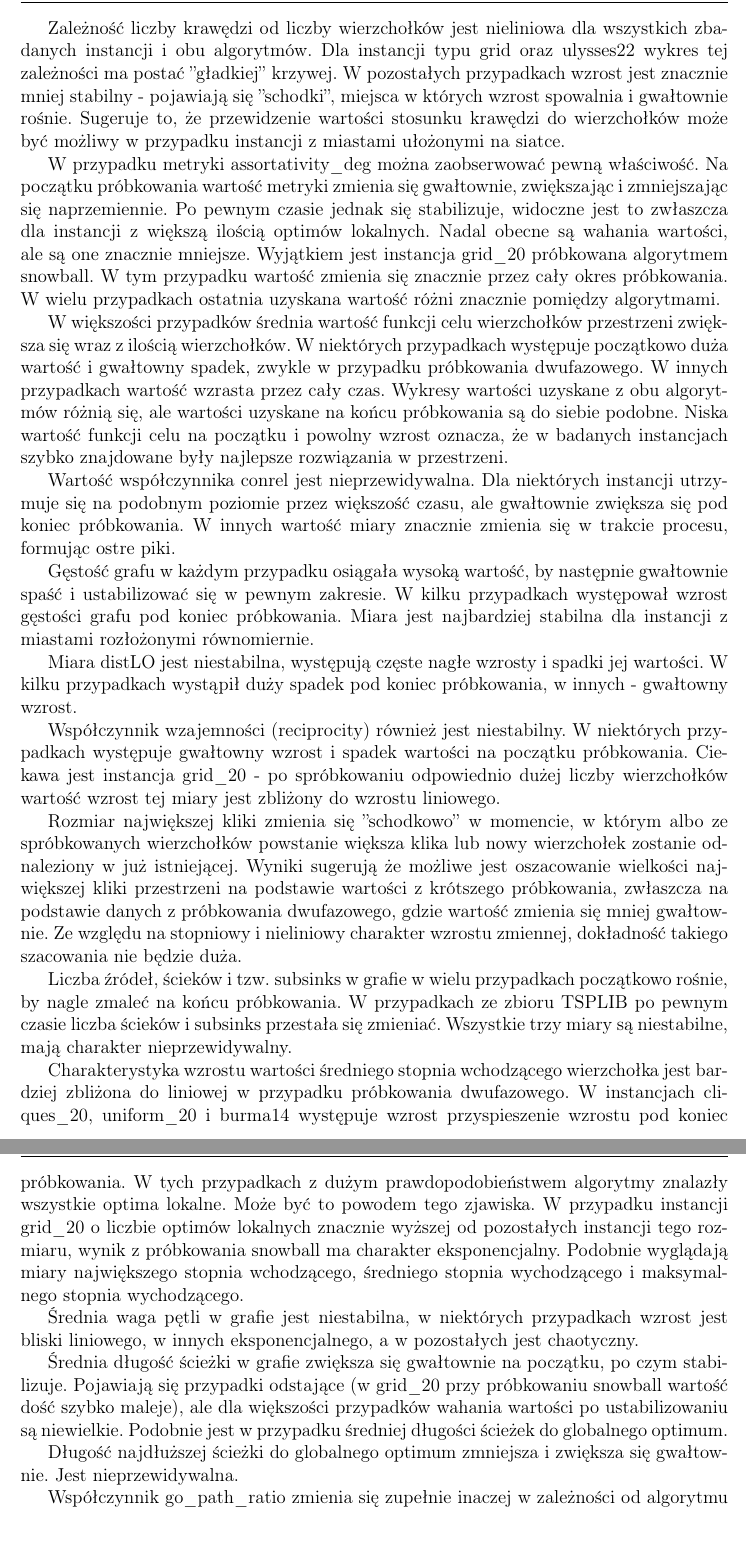
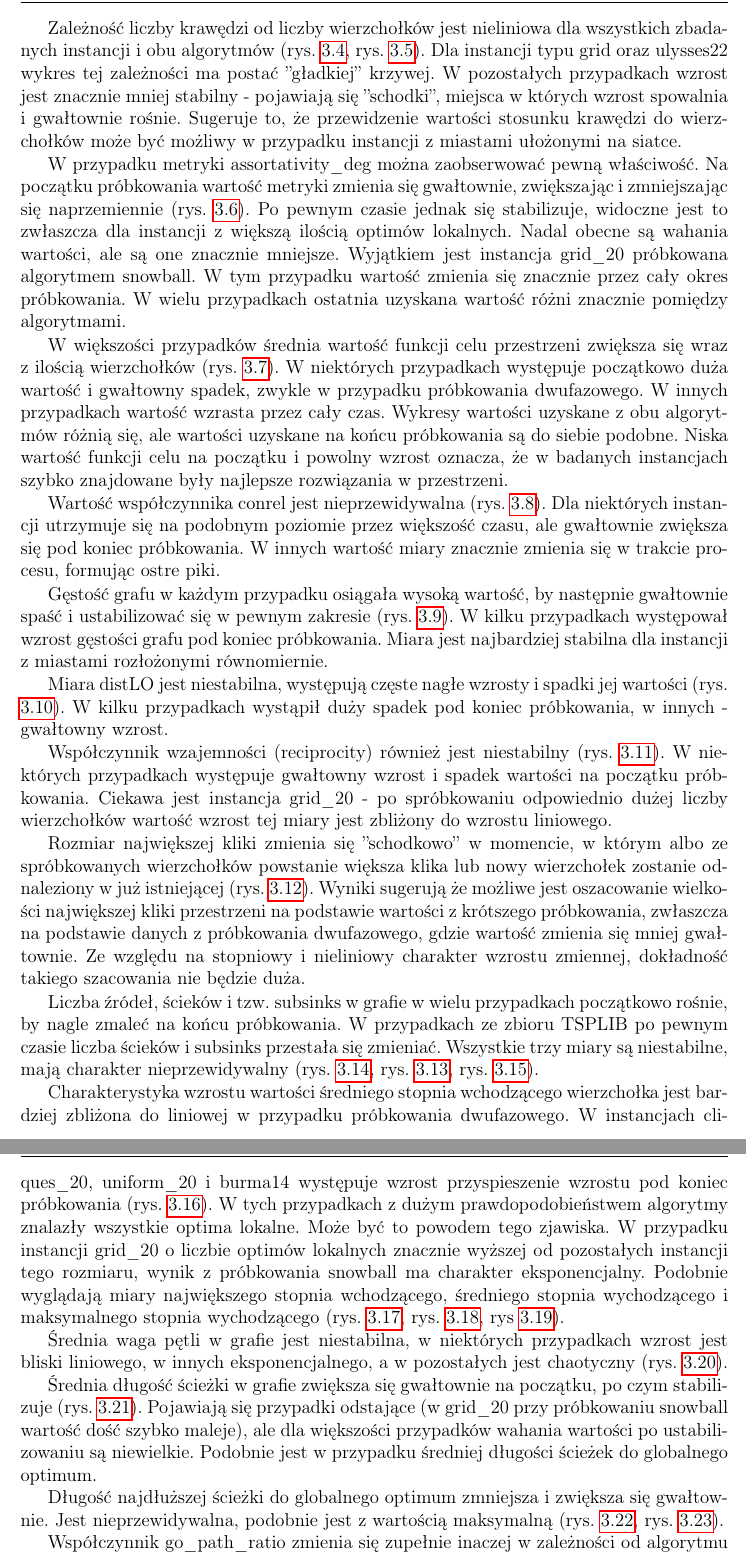
Before and after one commit to gero0/masters_thesis, a LaTeX thesis (main.tex, which reads chapters/experiments/src.tex): two parts of pages 67 and 68 of 142 before the commit and two parts of pages 68 and 69 of 142 after it, joined at a grey line, cut so that both start at the same text. Compiled offline with pdfLaTeX.

Commit message:
referencje

```diff
--- a/chapters/experiments/src.tex
+++ b/chapters/experiments/src.tex
@@ -443,7 +444,7 @@ Przedstawiono je na rysunkach od \ref{fig:small_edge_count} do \ref{fig:small_mi
 
 \include{plots_small.tex}
 
-Zależność liczby krawędzi od liczby wierzchołków jest nieliniowa dla wszystkich zbadanych instancji i obu algorytmów.
+Zależność liczby krawędzi od liczby wierzchołków jest nieliniowa dla wszystkich zbadanych instancji i obu algorytmów (rys. \ref{fig:small_edge_count}, rys. \ref{fig:small_edge_to_node}).
 Dla instancji typu grid oraz ulysses22 wykres tej zależności ma postać ''gładkiej'' krzywej.
 W pozostałych przypadkach wzrost jest znacznie mniej stabilny - pojawiają się ''schodki'', miejsca w których wzrost
 spowalnia i gwałtownie rośnie.
@@ -451,39 +452,39 @@ Sugeruje to, że przewidzenie wartości stosunku krawędzi do wierzchołków mo
 instancji z miastami ułożonymi na siatce.
 
 W przypadku metryki assortativity\_deg można zaobserwować pewną właściwość.
-Na początku próbkowania wartość metryki zmienia się gwałtownie, zwiększając i zmniejszając się naprzemiennie.
+Na początku próbkowania wartość metryki zmienia się gwałtownie, zwiększając i zmniejszając się naprzemiennie (rys. \ref{fig:small_assortativity_deg}).
 Po pewnym czasie jednak się stabilizuje, widoczne jest to zwłaszcza dla instancji z większą ilością optimów lokalnych.
 Nadal obecne są wahania wartości, ale są one znacznie mniejsze.
 Wyjątkiem jest instancja grid\_20 próbkowana algorytmem snowball.
 W tym przypadku wartość zmienia się znacznie przez cały okres próbkowania.
 W wielu przypadkach ostatnia uzyskana wartość różni znacznie pomiędzy algorytmami.
 
-W większości przypadków średnia wartość funkcji celu wierzchołków przestrzeni zwiększa się wraz z ilością wierzchołków.
+W większości przypadków średnia wartość funkcji celu przestrzeni zwiększa się wraz z ilością wierzchołków (rys. \ref{fig:small_avg_fitness}).
 W niektórych przypadkach występuje początkowo duża wartość i gwałtowny spadek, zwykle w przypadku próbkowania dwufazowego.
 W innych przypadkach wartość wzrasta przez cały czas.
 Wykresy wartości uzyskane z obu algorytmów różnią się, ale wartości uzyskane na końcu próbkowania są do siebie podobne.
 Niska wartość funkcji celu na początku i powolny wzrost oznacza, że w badanych instancjach szybko znajdowane były
 najlepsze rozwiązania w przestrzeni.
 
-Wartość współczynnika conrel jest nieprzewidywalna.
+Wartość współczynnika conrel jest nieprzewidywalna (rys. \ref{fig:small_conrel}).
 Dla niektórych instancji utrzymuje się na podobnym poziomie przez większość czasu,
 ale gwałtownie zwiększa się pod koniec próbkowania.
 W innych wartość miary znacznie zmienia się w trakcie procesu, formując ostre piki.
 
-Gęstość grafu w każdym przypadku osiągała wysoką wartość, by następnie gwałtownie spaść i ustabilizować się w pewnym zakresie.
+Gęstość grafu w każdym przypadku osiągała wysoką wartość, by następnie gwałtownie spaść i ustabilizować się w pewnym zakresie (rys. \ref{fig:small_density}).
 W kilku przypadkach występował wzrost gęstości grafu pod koniec próbkowania.
 Miara jest najbardziej stabilna dla instancji z miastami rozłożonymi równomiernie.
 
-Miara distLO jest niestabilna, występują częste nagłe wzrosty i spadki jej wartości.
+Miara distLO jest niestabilna, występują częste nagłe wzrosty i spadki jej wartości (rys. \ref{fig:small_distLO}).
 W kilku przypadkach wystąpił duży spadek pod koniec próbkowania, w innych - gwałtowny wzrost.
 
-Współczynnik wzajemności (reciprocity) również jest niestabilny.
+Współczynnik wzajemności (reciprocity) również jest niestabilny (rys. \ref{fig:small_reciprocity}).
 W niektórych przypadkach występuje gwałtowny wzrost i spadek wartości na początku próbkowania.
 Ciekawa jest instancja grid\_20 - po spróbkowaniu odpowiednio dużej liczby wierzchołków
 wartość wzrost tej miary jest zbliżony do wzrostu liniowego.
 
 Rozmiar największej kliki zmienia się ''schodkowo'' w momencie, w którym albo ze spróbkowanych wierzchołków
-powstanie większa klika lub nowy wierzchołek zostanie odnaleziony w już istniejącej.
+powstanie większa klika lub nowy wierzchołek zostanie odnaleziony w już istniejącej (rys. \ref{fig:small_largest_clique_size}).
 Wyniki sugerują że możliwe jest oszacowanie wielkości największej kliki przestrzeni na podstawie wartości
 z krótszego próbkowania, zwłaszcza na podstawie danych z próbkowania dwufazowego, gdzie
 wartość zmienia się mniej gwałtownie. Ze względu na stopniowy i nieliniowy charakter wzrostu zmiennej,
@@ -491,29 +492,30 @@ dokładność takiego szacowania nie będzie duża.
 
 Liczba źródeł, ścieków i tzw. subsinks w grafie w wielu przypadkach początkowo rośnie, by nagle zmaleć na końcu próbkowania.
 W przypadkach ze zbioru TSPLIB po pewnym czasie liczba ścieków i subsinks przestała się zmieniać.
-Wszystkie trzy miary są niestabilne, mają charakter nieprzewidywalny.
+Wszystkie trzy miary są niestabilne, mają charakter nieprzewidywalny (rys. \ref{fig:small_num_sinks}, rys. \ref{fig:small_num_sources}, rys. \ref{fig:small_num_subsinks}).
 
 Charakterystyka wzrostu wartości średniego stopnia wchodzącego wierzchołka jest bardziej zbliżona do liniowej
 w przypadku próbkowania dwufazowego. W instancjach cliques\_20, uniform\_20 i burma14 występuje
-wzrost przyspieszenie wzrostu pod koniec próbkowania.
+wzrost przyspieszenie wzrostu pod koniec próbkowania (rys. \ref{fig:small_avg_in_degree}).
 W tych przypadkach z dużym prawdopodobieństwem algorytmy znalazły wszystkie optima lokalne.
 Może być to powodem tego zjawiska.
 W przypadku instancji grid\_20 o liczbie optimów lokalnych znacznie wyższej od pozostałych instancji tego rozmiaru,
 wynik z próbkowania snowball ma charakter eksponencjalny.
-Podobnie wyglądają miary największego stopnia wchodzącego, średniego stopnia wychodzącego i maksymalnego stopnia wychodzącego.
+Podobnie wyglądają miary największego stopnia wchodzącego, średniego stopnia wychodzącego i maksymalnego stopnia wychodzącego
+(rys. \ref{fig:small_max_in_degree}, rys. \ref{fig:small_avg_out_degree}, rys \ref{fig:small_max_out_degree}).
 
 Średnia waga pętli w grafie jest niestabilna, w niektórych przypadkach wzrost jest bliski liniowego, w innych
-eksponencjalnego, a w pozostałych jest chaotyczny.
+eksponencjalnego, a w pozostałych jest chaotyczny (rys. \ref{fig:small_avg_loop_weight}).
 
-Średnia długość ścieżki w grafie zwiększa się gwałtownie na początku, po czym stabilizuje.
+Średnia długość ścieżki w grafie zwiększa się gwałtownie na początku, po czym stabilizuje (rys. \ref{fig:small_avg_path_len}).
 Pojawiają się przypadki odstające (w grid\_20 przy próbkowaniu snowball wartość dość szybko maleje),
 ale dla większości przypadków wahania wartości po ustabilizowaniu są niewielkie.
 Podobnie jest w przypadku średniej długości ścieżek do globalnego optimum.
 
 Długość najdłuższej ścieżki do globalnego optimum zmniejsza i zwiększa się gwałtownie.
-Jest nieprzewidywalna.
+Jest nieprzewidywalna, podobnie jest z wartością maksymalną (rys. \ref{fig:small_avg_go_path_len}, rys. \ref{fig:small_max_go_path_len}).
 
-Współczynnik go\_path\_ratio zmienia się zupełnie inaczej w zależności od algorytmu próbkowania.
+Współczynnik go\_path\_ratio zmienia się zupełnie inaczej w zależności od algorytmu próbkowania (rys. \ref{fig:small_go_path_ratio}).
 Próbkowanie dwufazowe rośnie gwałtownie i bardzo wcześnie się stabilizuje.
 Próbkowanie snowball prowadzi natomiast do powolnego wzrostu z okazjonalnymi spadkami wartości.
 Oba algorytmy osiągają podobną końcową wartość miary, ale próbkowanie dwufazowe osiąga ją przy mniejszej
```
Also changed, not shown: chapters/literature/src.tex (+1 -1 lines), main.tex (+1 -0 lines), chapters/experiments/src.tex (19 more changed lines).
